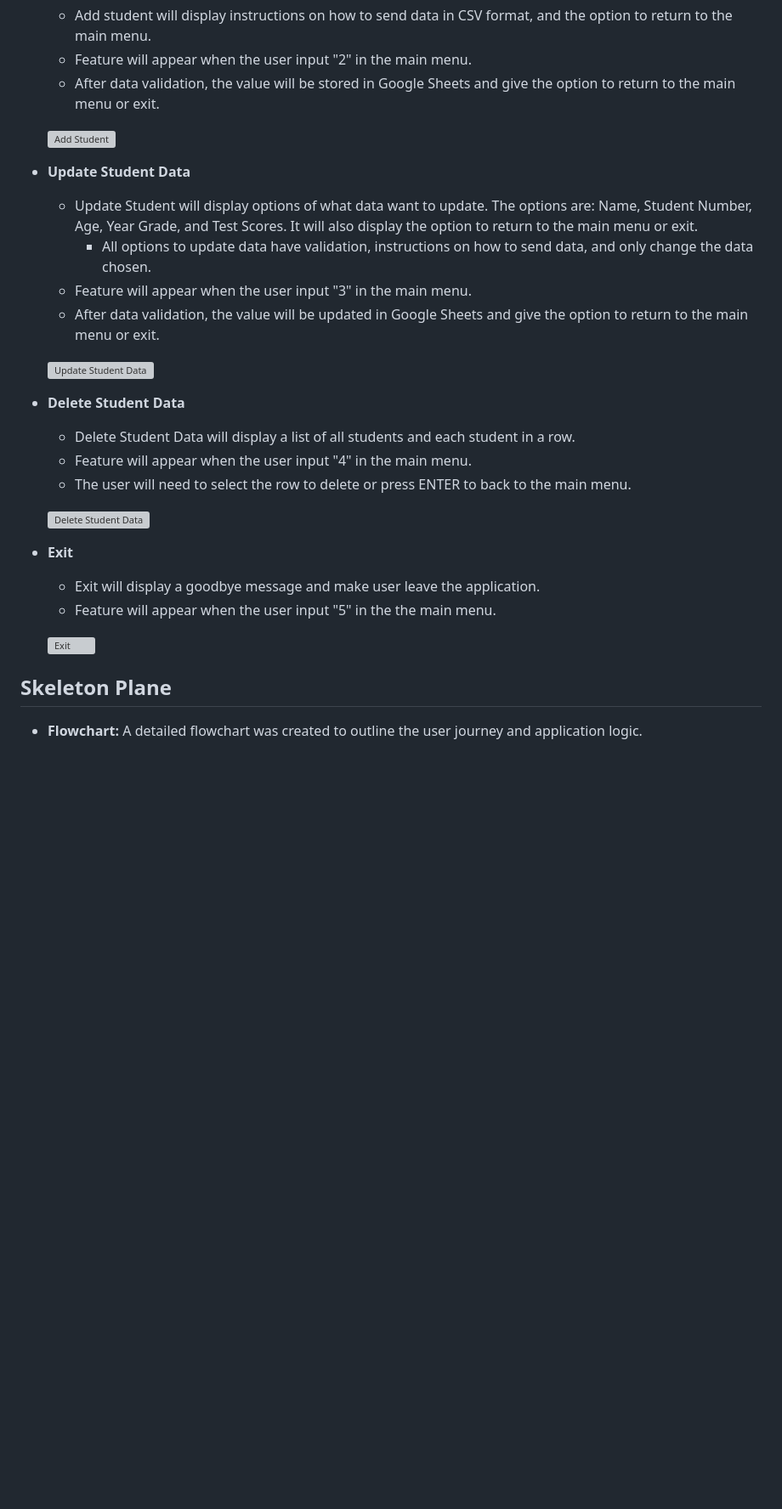
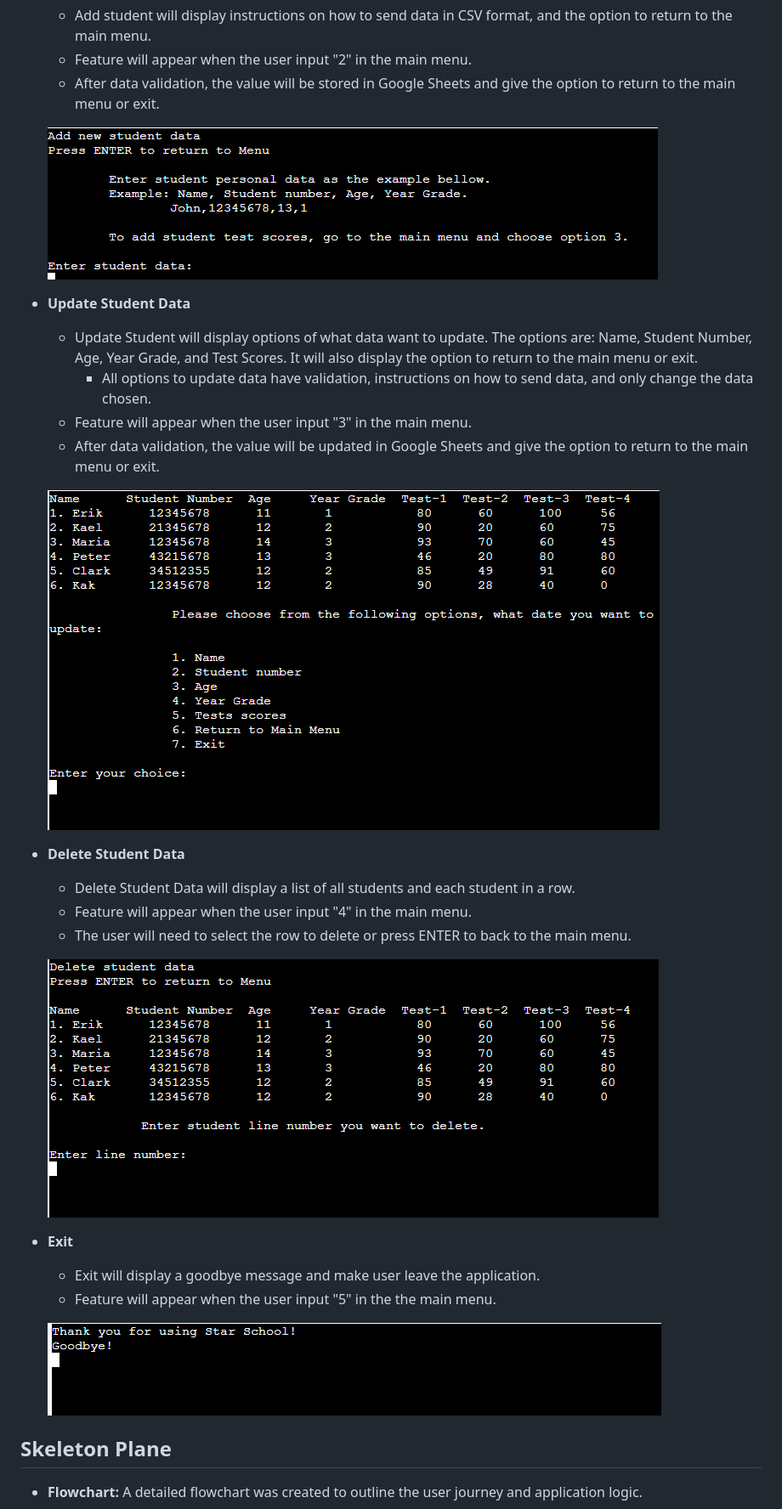
Before and after one commit to Jonatas-01/Star-School, a Markdown page: README.md, the part around the change printed below. Shown: that part at 85% size. Rendered like a GitHub page; blank space fills up the shorter version; grey boxes are pictures that could not be loaded.

Commit message:
docs: Add link to all images in README file

```diff
--- a/README.md
+++ b/README.md
@@ -59,7 +59,7 @@ Access data from googlesheets (view only): [Google Sheets Data](https://docs.goo
     - Feature will appear when the user input "2" in the main menu.
     - After data validation, the value will be stored in Google Sheets and give the option to return to the main menu or exit.
 
-    ![Add Student]()
+    ![Add Student](https://github.com/Jonatas-01/Star-School/blob/main/readme-img/add-student.png)
 
 - __Update Student Data__
 
@@ -68,7 +68,7 @@ Access data from googlesheets (view only): [Google Sheets Data](https://docs.goo
     - Feature will appear when the user input "3" in the main menu.
     - After data validation, the value will be updated in Google Sheets and give the option to return to the main menu or exit.
 
-    ![Update Student Data]()
+    ![Update Student Data](https://github.com/Jonatas-01/Star-School/blob/main/readme-img/update-student.png)
 
 - __Delete Student Data__
 
@@ -76,14 +76,14 @@ Access data from googlesheets (view only): [Google Sheets Data](https://docs.goo
     - Feature will appear when the user input "4" in the main menu.
     - The user will need to select the row to delete or press ENTER to back to the main menu.
 
-    ![Delete Student Data]()
+    ![Delete Student Data](https://github.com/Jonatas-01/Star-School/blob/main/readme-img/delete.png)
 
 - __Exit__
 
     - Exit will display a goodbye message and make user leave the application.
     - Feature will appear when the user input "5" in the the main menu.
 
-    ![Exit]()
+    ![Exit](https://github.com/Jonatas-01/Star-School/blob/main/readme-img/exit.png)
 
 ## Skeleton Plane
 
```
Also changed, not shown: other parts of README.md (+4 -4 lines).
